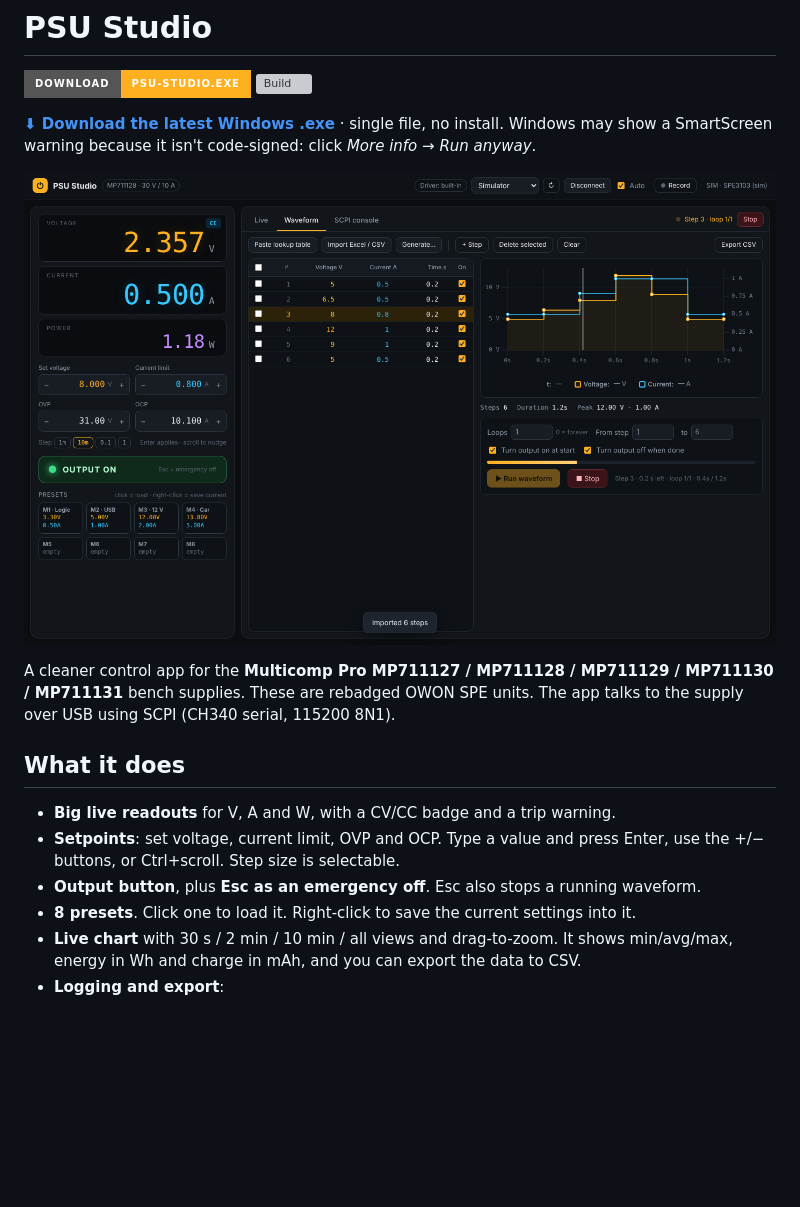
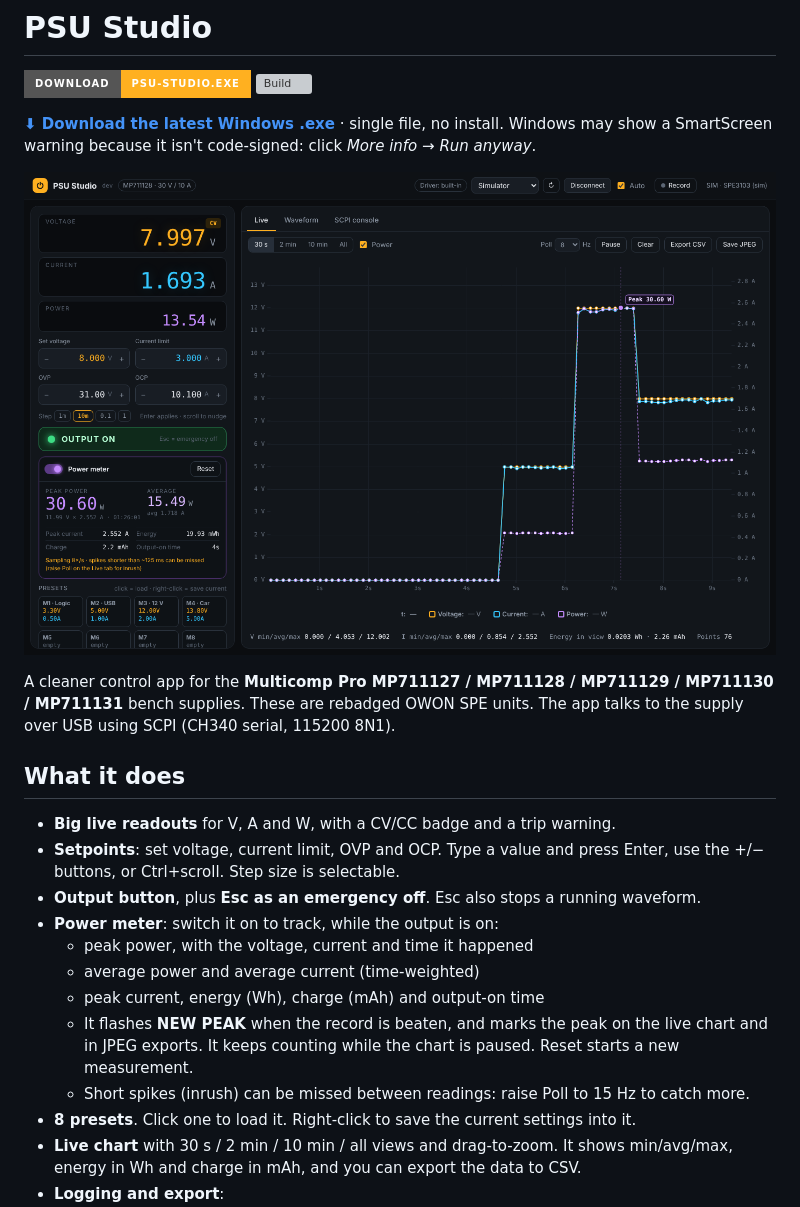
Before and after one commit to NB6RULES/OBRA-powersupply, a Markdown page: README.md, the part around the change. Rendered like a GitHub page; pictures changed too: docs/screenshot.png; badges without logos; blank space fills up the shorter version; grey boxes are pictures that could not be loaded.

```diff
--- a/README.md
+++ b/README.md
@@ -14,6 +14,12 @@ A cleaner control app for the **Multicomp Pro MP711127 / MP711128 / MP711129 / M
 - **Big live readouts** for V, A and W, with a CV/CC badge and a trip warning.
 - **Setpoints**: set voltage, current limit, OVP and OCP. Type a value and press Enter, use the +/− buttons, or Ctrl+scroll. Step size is selectable.
 - **Output button**, plus **Esc as an emergency off**. Esc also stops a running waveform.
+- **Power meter**: switch it on to track, while the output is on:
+  - peak power, with the voltage, current and time it happened
+  - average power and average current (time-weighted)
+  - peak current, energy (Wh), charge (mAh) and output-on time
+  - It flashes **NEW PEAK** when the record is beaten, and marks the peak on the live chart and in JPEG exports. It keeps counting while the chart is paused. Reset starts a new measurement.
+  - Short spikes (inrush) can be missed between readings: raise Poll to 15 Hz to catch more.
 - **8 presets**. Click one to load it. Right-click to save the current settings into it.
 - **Live chart** with 30 s / 2 min / 10 min / all views and drag-to-zoom. It shows min/avg/max, energy in Wh and charge in mAh, and you can export the data to CSV.
 - **Logging and export**:
```
Also changed, not shown: 5 other files.
